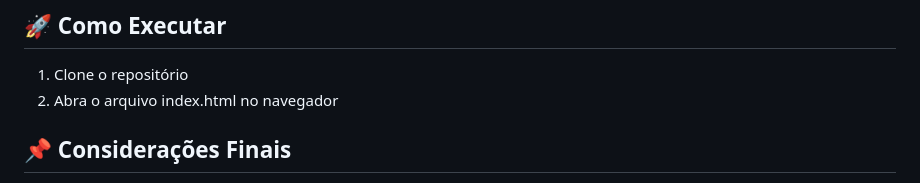
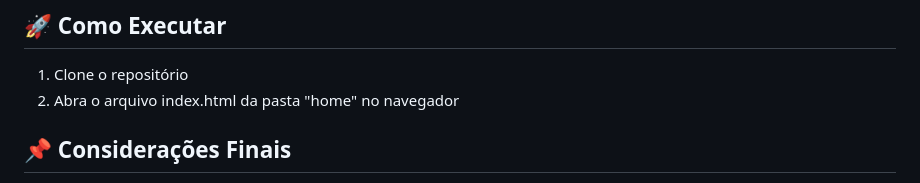
Before and after one commit to Livia9/Projeto-final-Frontend-Essencial, a Markdown page: README.md, the part around the change. Rendered like a GitHub page.

```diff
--- a/README.md
+++ b/README.md
@@ -84,7 +84,7 @@ Desenvolvido como trabalho final da disciplina de Front End Essencial, o projeto
 ## 🚀 Como Executar
 
 1. Clone o repositório
-2. Abra o arquivo index.html no navegador
+2. Abra o arquivo index.html da pasta "home" no navegador
 
 ## 📌 Considerações Finais
 
```
